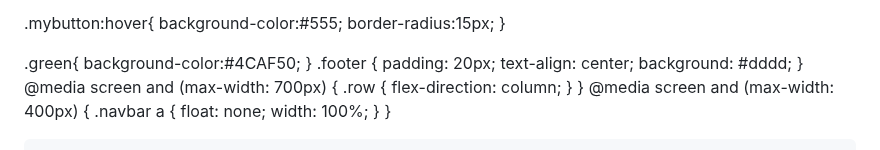
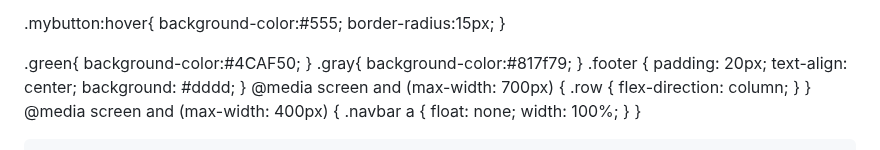
Before and after one commit to Amirma87ma/-, a Markdown page: README.md, the part around one of its changes. Drawn GitHub-style.

```diff
--- a/README.md
+++ b/README.md
@@ -103,6 +103,9 @@ padding: 20px;
 .green{
  background-color:#4CAF50;
 }
+.gray{
+ background-color:#817f79;
+}
 .footer {
 padding: 20px;
 text-align: center;
```
Also changed, not shown: other parts of README.md (+3 -0 lines).
